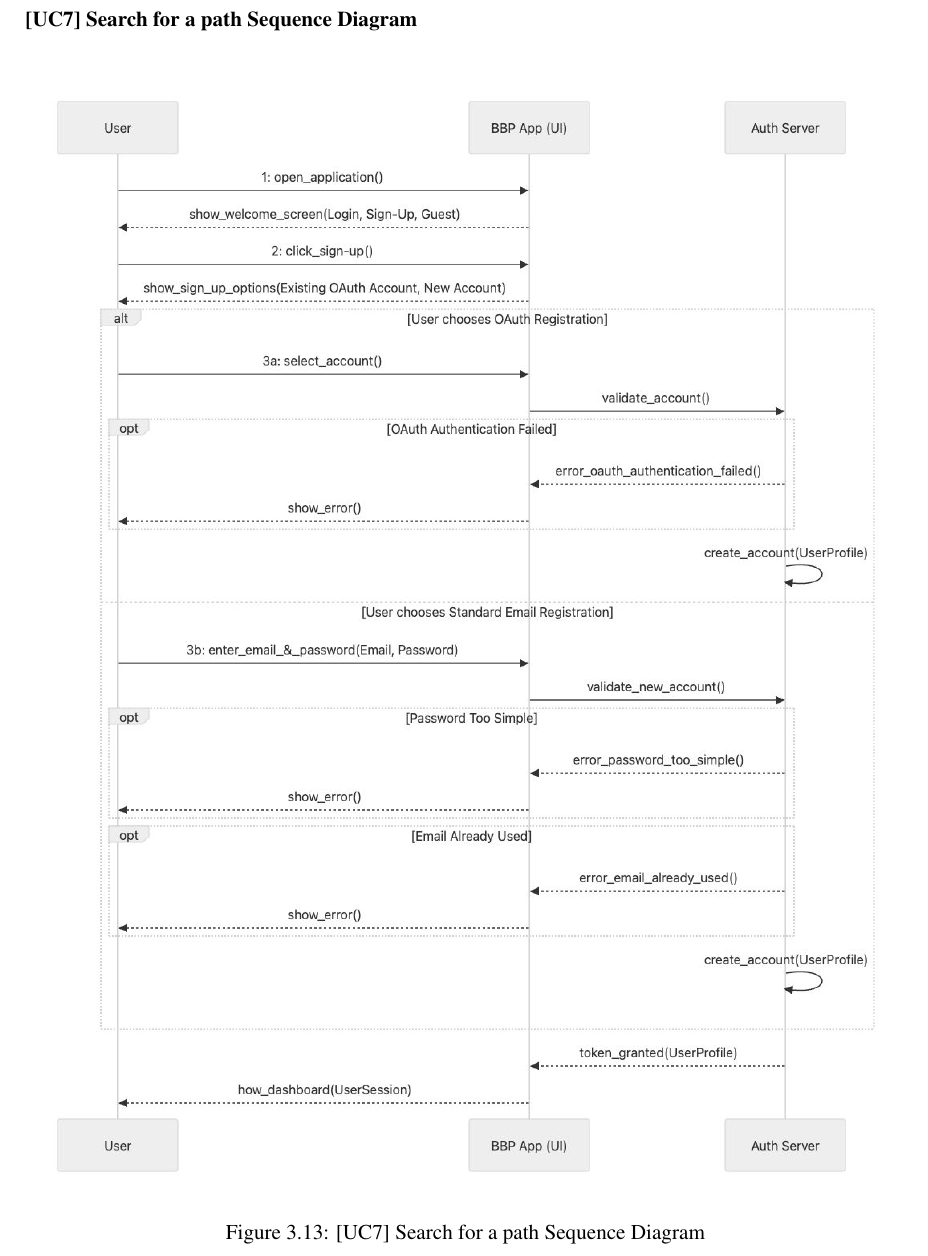
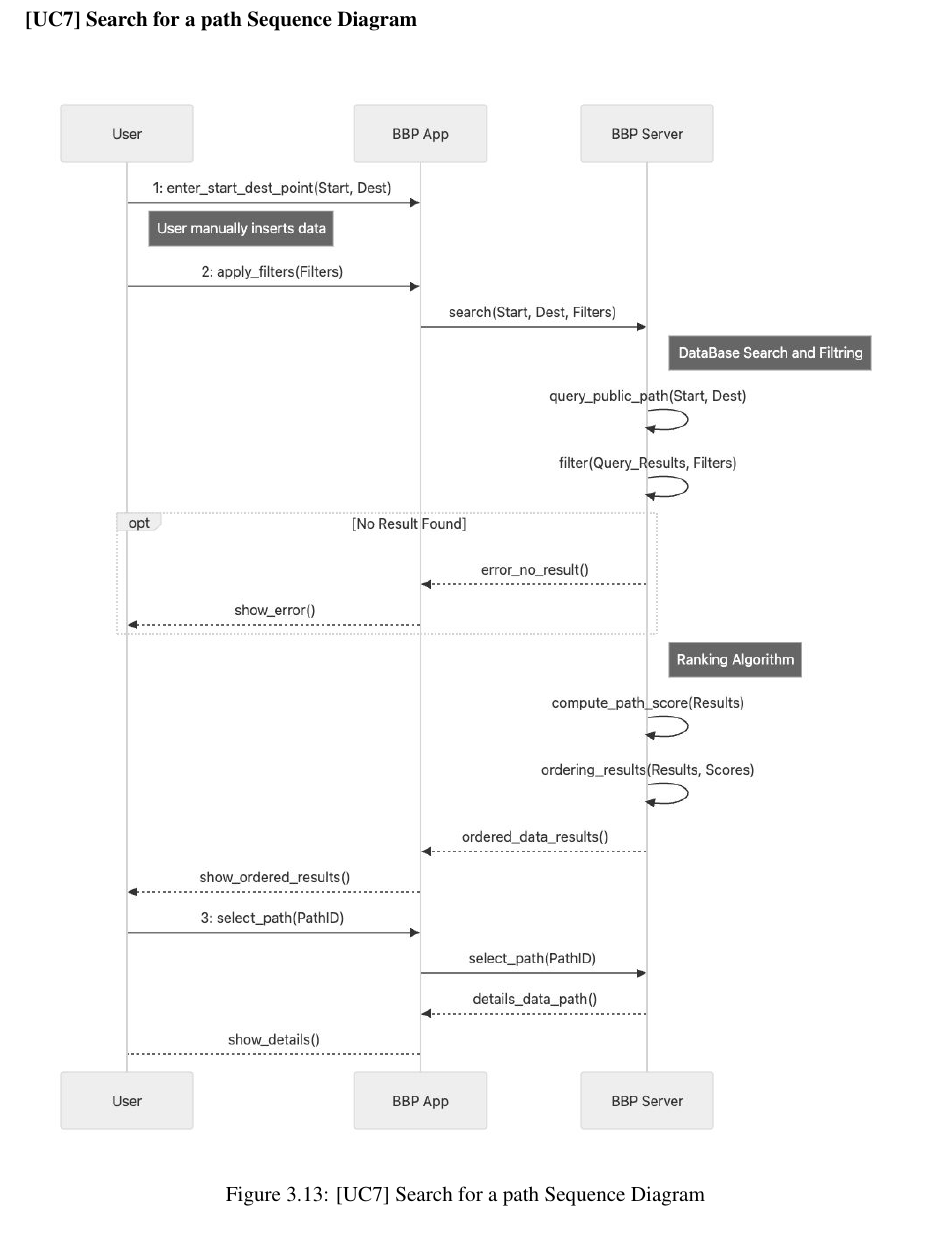
Before and after one commit to AlbertoSpezzapria/Best-Bike-Path, a LaTeX thesis (RASD/main.tex, which reads RASD/Files/3_requirements/2_functional_requirements.tex): part of page 46 of 63, cut so that both start at the same text. Compiled offline with pdfLaTeX; a LaTeX package or settings file that is missing is left out.

Commit message:
correct some error RASD

```diff
--- a/RASD/Files/3_requirements/2_functional_requirements.tex
+++ b/RASD/Files/3_requirements/2_functional_requirements.tex
@@ -407,7 +407,7 @@ The system handles the creation of new paths through two modes: automatic detect
 \subsubsection*{[UC7] Search for a path Sequence Diagram}
 \begin{figure}[H]
     \centering
-    \includegraphics[width=\textwidth]{Images/uc1_sd.jpeg}
+    \includegraphics[width=\textwidth]{Images/uc7_sd.jpeg}
     \caption{[UC7] Search for a path Sequence Diagram}
     \label{fig:sd_uc7}
 \end{figure}
```
Also changed, not shown: RASD/main.pdf, 6 other files.
